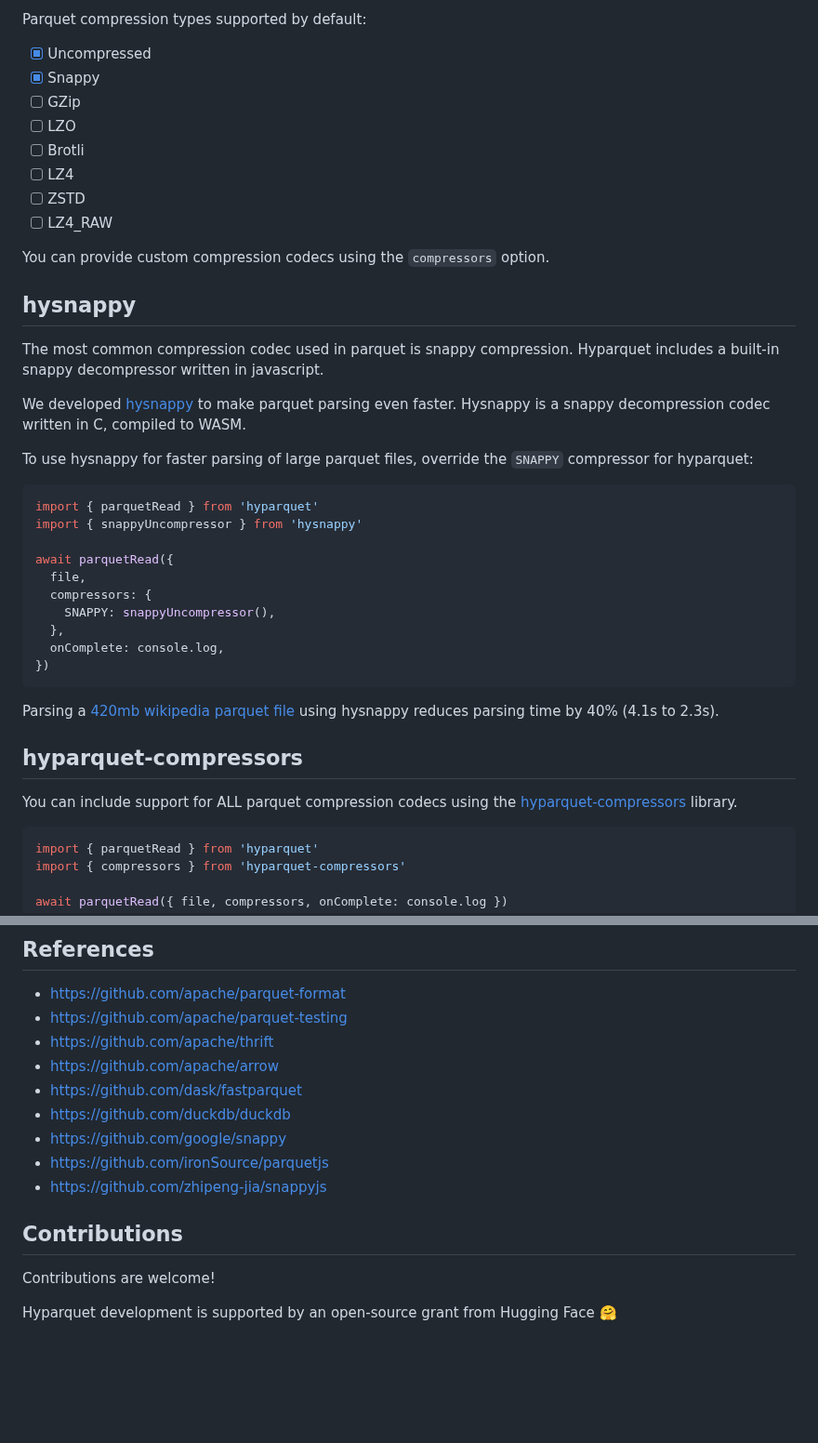
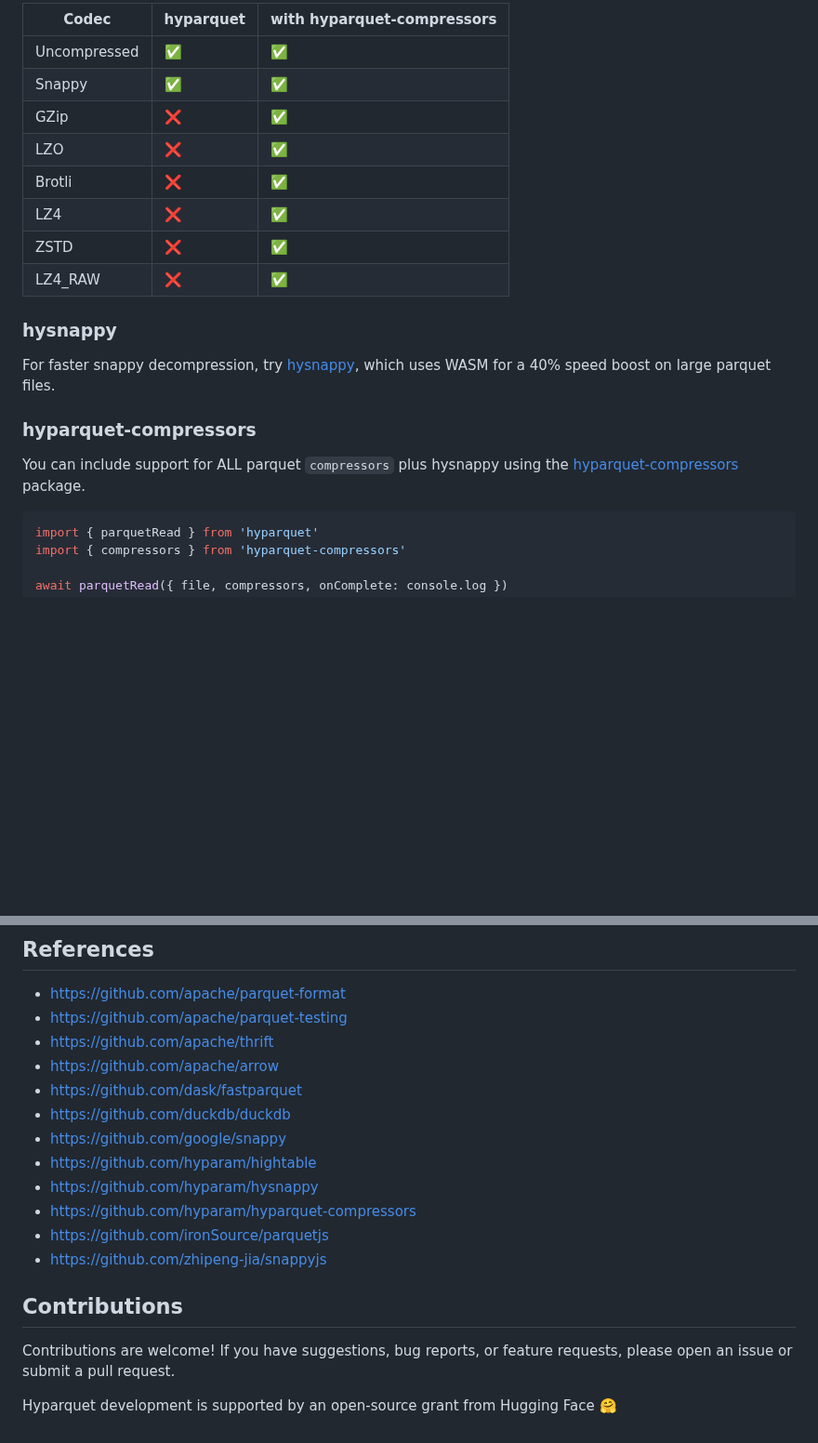
Before and after one commit to hyparam/hyparquet, a Markdown page: README.md, 2 parts joined by grey strips. Shown at 93% size. GitHub-like rendering; blank space fills up the shorter version.

````diff
--- a/README.md
+++ b/README.md
@@ -204,44 +145,23 @@ Supporting every possible compression codec available in parquet would blow up t
 
-Parquet compression types supported by default:
- - [X] Uncompressed
- - [X] Snappy
- - [ ] GZip
- - [ ] LZO
- - [ ] Brotli
- - [ ] LZ4
- - [ ] ZSTD
- - [ ] LZ4_RAW
+| Codec         | hyparquet | with hyparquet-compressors |
+|---------------|-----------|----------------------------|
+| Uncompressed  | ✅        | ✅                         |
+| Snappy        | ✅        | ✅                         |
+| GZip          | ❌        | ✅                         |
+| LZO           | ❌        | ✅                         |
+| Brotli        | ❌        | ✅                         |
+| LZ4           | ❌        | ✅                         |
+| ZSTD          | ❌        | ✅                         |
+| LZ4_RAW       | ❌        | ✅                         |
 
-You can provide custom compression codecs using the `compressors` option.
+### hysnappy
 
-## hysnappy
+For faster snappy decompression, try [hysnappy](https://github.com/hyparam/hysnappy), which uses WASM for a 40% speed boost on large parquet files.
 
-The most common compression codec used in parquet is snappy compression.
-Hyparquet includes a built-in snappy decompressor written in javascript.
+### hyparquet-compressors
 
-We developed [hysnappy](https://github.com/hyparam/hysnappy) to make parquet parsing even faster.
-Hysnappy is a snappy decompression codec written in C, compiled to WASM.
+You can include support for ALL parquet `compressors` plus hysnappy using the [hyparquet-compressors](https://github.com/hyparam/hyparquet-compressors) package.
 
-To use hysnappy for faster parsing of large parquet files, override the `SNAPPY` compressor for hyparquet:
-
-```js
-import { parquetRead } from 'hyparquet'
-import { snappyUncompressor } from 'hysnappy'
-
-await parquetRead({
-  file,
-  compressors: {
-    SNAPPY: snappyUncompressor(),
-  },
-  onComplete: console.log,
-})
-```
-
-Parsing a [420mb wikipedia parquet file](https://huggingface.co/datasets/wikimedia/wikipedia/resolve/main/20231101.en/train-00000-of-00041.parquet) using hysnappy reduces parsing time by 40% (4.1s to 2.3s).
-
-## hyparquet-compressors
-
-You can include support for ALL parquet compression codecs using the [hyparquet-compressors](https://github.com/hyparam/hyparquet-compressors) library.
 
 ```js
 import { parquetRead } from 'hyparquet'
@@ -259,11 +179,15 @@ await parquetRead({ file, compressors, onComplete: console.log })
  - https://github.com/dask/fastparquet
  - https://github.com/duckdb/duckdb
  - https://github.com/google/snappy
+ - https://github.com/hyparam/hightable
+ - https://github.com/hyparam/hysnappy
+ - https://github.com/hyparam/hyparquet-compressors
  - https://github.com/ironSource/parquetjs
  - https://github.com/zhipeng-jia/snappyjs
 
 ## Contributions
 
 Contributions are welcome!
+If you have suggestions, bug reports, or feature requests, please open an issue or submit a pull request.
 
 Hyparquet development is supported by an open-source grant from Hugging Face :hugs:
````
Also changed, not shown: other parts of README.md (+60 -119 lines), demo.png (deleted), hyperparam.png (added), 1 other file.
